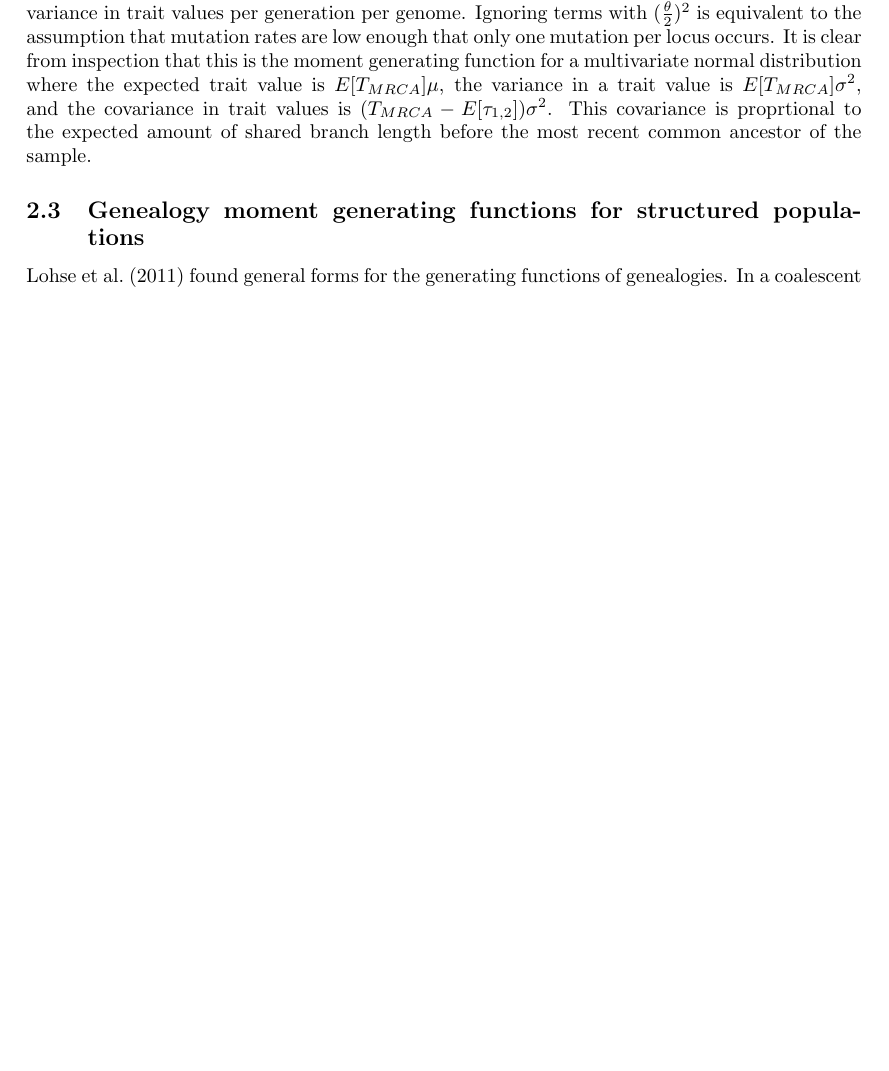
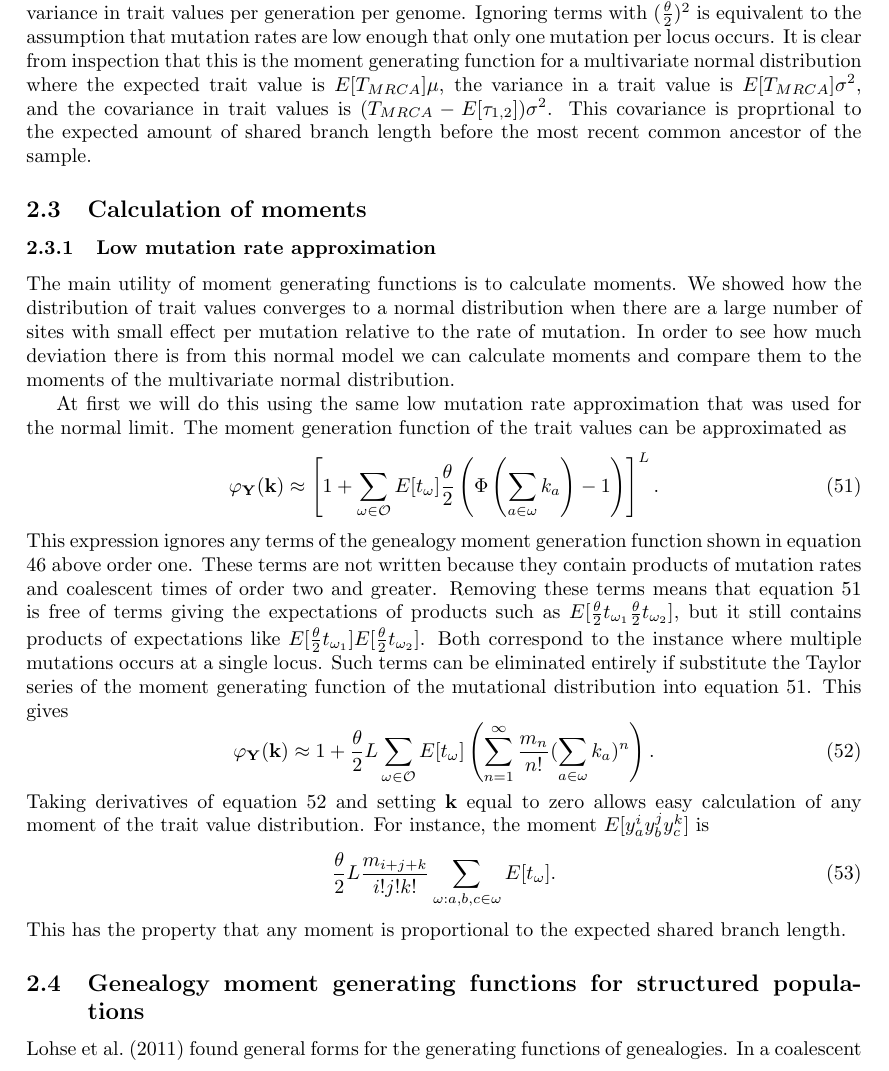
Before and after one commit to emkoch/quant_gen_coal, a LaTeX document (quant_gen_notes/notes.tex, which reads quant_gen_notes/moments.tex): part of page 9 of 15 before the commit and part of page 9 of 16 after it, cut so that both start at the same text, the shorter picture padded with empty space. Compiled offline with pdfLaTeX; a missing bibliography style is replaced by a similar one.

Commit message:
moments under a low mutation rate approximation

```diff
--- /dev/null
+++ b/quant_gen_notes/moments.tex
@@ -0,0 +1,39 @@
+The main utility of moment generating functions is to calculate moments. We
+showed how the distribution of trait values converges to a normal distribution
+when there are a large number of sites with small effect per mutation relative
+to the rate of mutation. In order to see how much deviation there is from this
+normal model we can calculate moments and compare them to the moments of the
+multivariate normal distribution.
+
+At first we will do this using the same low mutation rate approximation that was
+used for the normal limit. The moment generation function of the trait values can
+be approximated as
+\begin{equation}
+  \label{eq:mgf_approx_1}
+  \varphi_{\mathbf{Y}}(\mathbf{k}) \approx \left[ 1 + \sum_{\omega \in \mathcal{O}}
+    E[t_\omega] \T \left( \Phi\left( \sum_{a \in \omega} k_a\right) -1 \right) \right]^L.
+\end{equation}
+This expression ignores any terms of the genealogy moment generation function
+shown in equation \ref{eq:mgf_L} above order one. These terms are not written
+because they contain products of mutation rates and coalescent times of order
+two and greater. Removing these terms means that equation \ref{eq:mgf_approx_1}
+is free of terms giving the expectations of products such as $E[\T t_{\omega_1}
+  \T t_{\omega_2}]$, but it still contains products of expectations like $E[\T
+  t_{\omega_1}]E[\T t_{\omega_2}]$. Both correspond to the instance where
+multiple mutations occurs at a single locus. Such terms can be eliminated
+entirely if substitute the Taylor series of the moment generating function of
+the mutational distribution into equation \ref{eq:mgf_approx_1}. This gives
+\begin{equation}
+  \label{eq:mgf_approx_2}
+  \varphi_{\mathbf{Y}}(\mathbf{k}) \approx
+  1 + \T L \sum_{\omega \in \mathcal{O}} E[t_\omega]
+  \left( \sum_{n=1}^\infty \frac{m_n}{n!} ( \sum_{a \in \omega}k_a)^n\right).
+\end{equation}
+Taking derivatives of equation \ref{eq:mgf_approx_2} and setting $\mathbf{k}$
+equal to zero allows easy calculation of any moment of the trait value
+distribution. For instance, the moment $E[y_a^i y_b^j y_c^k]$ is
+\begin{equation}
+  \T L \frac{m_{i+j+k}}{i!j!k!} \sum_{\omega : a,b,c \in \omega} E[t_\omega].
+\end{equation}
+This has the property that any moment is proportional to the expected shared
+branch length.
--- a/quant_gen_notes/notes.tex
+++ b/quant_gen_notes/notes.tex
@@ -21,6 +21,9 @@
 \input{./hoc_mgf.tex}
 \subsection{A central limit theorem}
 \input{./clt_mgf.tex}
+\subsection{Calculation of moments}
+\subsubsection{Low mutation rate approximation}
+\input{./moments.tex}
 \subsection{Genealogy moment generating functions for structured populations}
 \input{./struct_mgf.tex}
 \subsection{Trait value moment generating functions for structured populations}
```
